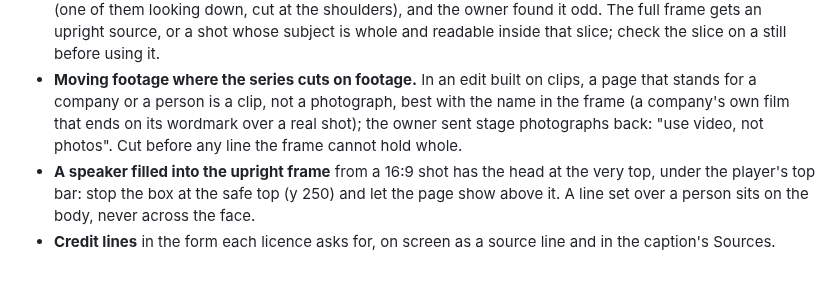
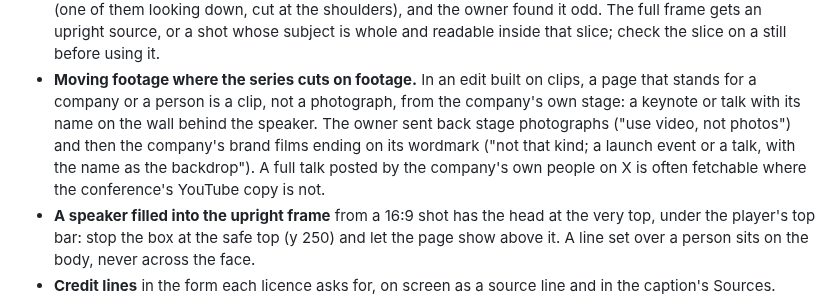
Before and after one commit to daviesluo/video-editing-skill, a Markdown page: references/07-visual-grammars.md, the part around the change. GitHub-like rendering; blank space fills up the shorter version.

Commit message:
A company stands for itself on its own stage, not in its brand films

```diff
--- a/references/07-visual-grammars.md
+++ b/references/07-visual-grammars.md
@@ -256,10 +256,13 @@ Common to all:
   on a still before using it.
 - **Moving footage where the series cuts on footage.** In an edit built on
   clips, a page that stands for a company or a person is a clip, not a
-  photograph, best with the name in the frame (a company's own film that
-  ends on its wordmark over a real shot); the owner sent stage photographs
-  back: "use video, not photos". Cut before any line the frame cannot hold
-  whole.
+  photograph, from the company's own stage: a keynote or talk with its
+  name on the wall behind the speaker. The owner sent back stage
+  photographs ("use video, not photos") and then the company's brand films
+  ending on its wordmark ("not that kind; a launch event or a talk, with
+  the name as the backdrop"). A full talk posted by the company's own
+  people on X is often fetchable where the conference's YouTube copy is
+  not.
 - **A speaker filled into the upright frame** from a 16:9 shot has the
   head at the very top, under the player's top bar: stop the box at the
   safe top (y 250) and let the page show above it. A line set over a person
```
